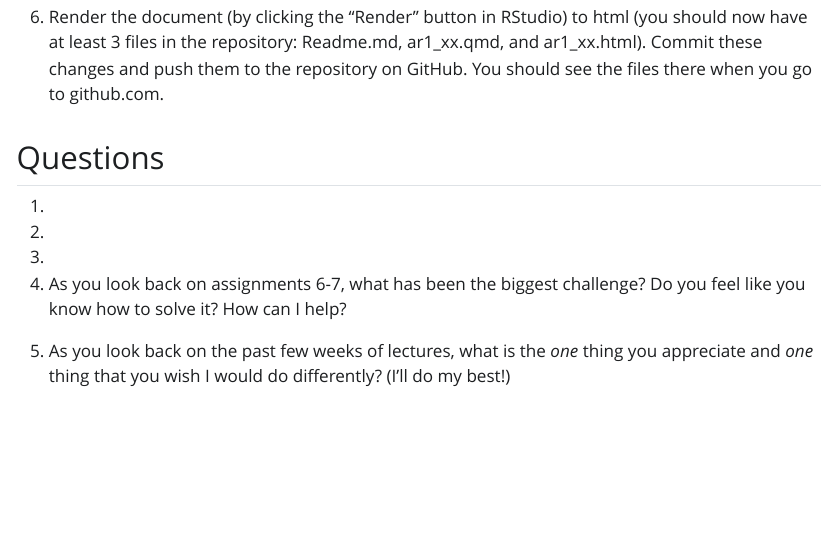
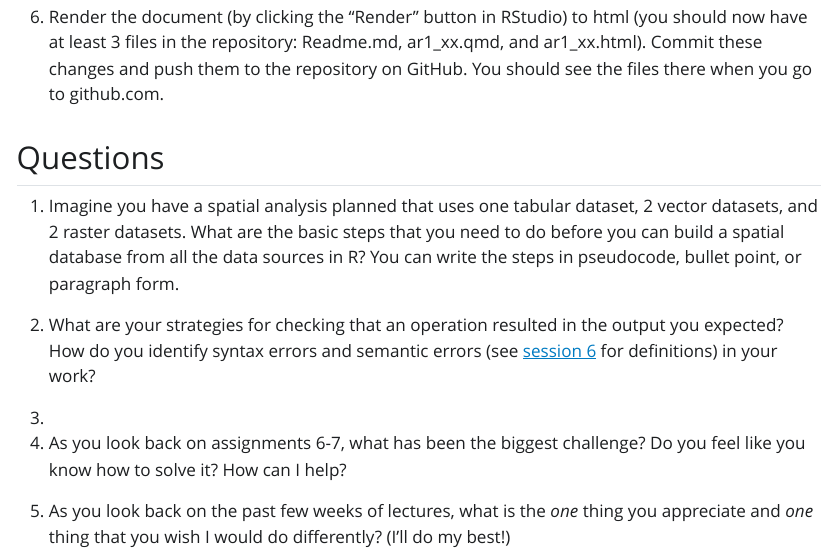
Before and after one commit to mattwilliamson13/isdrfall24.classes.spaseslab.com, a Quarto document (assignment/10-secondrevision.qmd): the page in a window 1100 px wide, from 730 px down. The pictures show the output file assignment/10-secondrevision.html that the author committed with the source, opened offline; Quarto's library style sheets are replaced by a plain one without menus.

```diff
--- a/assignment/10-secondrevision.qmd
+++ b/assignment/10-secondrevision.qmd
@@ -20,9 +20,9 @@
 
 ## Questions
 
-1.
+1. Imagine you have a spatial analysis planned that uses one tabular dataset, 2 vector datasets, and 2 raster datasets. What are the basic steps that you need to do before you can build a spatial database from all the data sources in R? You can write the steps in pseudocode, bullet point, or paragraph form.
 
-2.
+2. What are your strategies for checking that an operation resulted in the output you expected? How do you identify syntax errors and semantic errors (see [session 6](https://isdrfall24.classes.spaseslab.com/content/06-content.html) for definitions) in your work?
 
 3.
 
```
Also changed, not shown: assignment/10-secondrevision.html, content/16-content.html, search.json, 1 other file.
